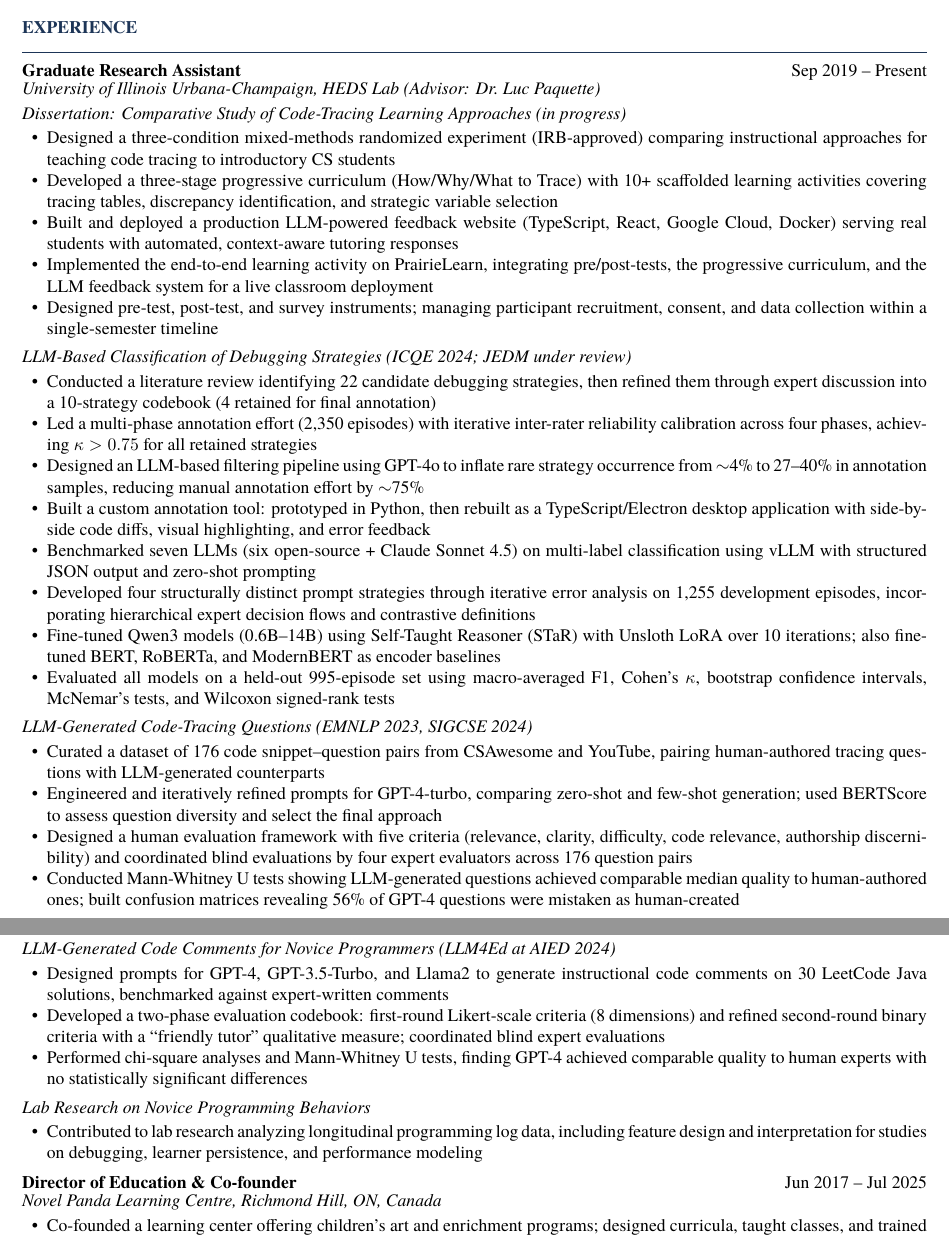
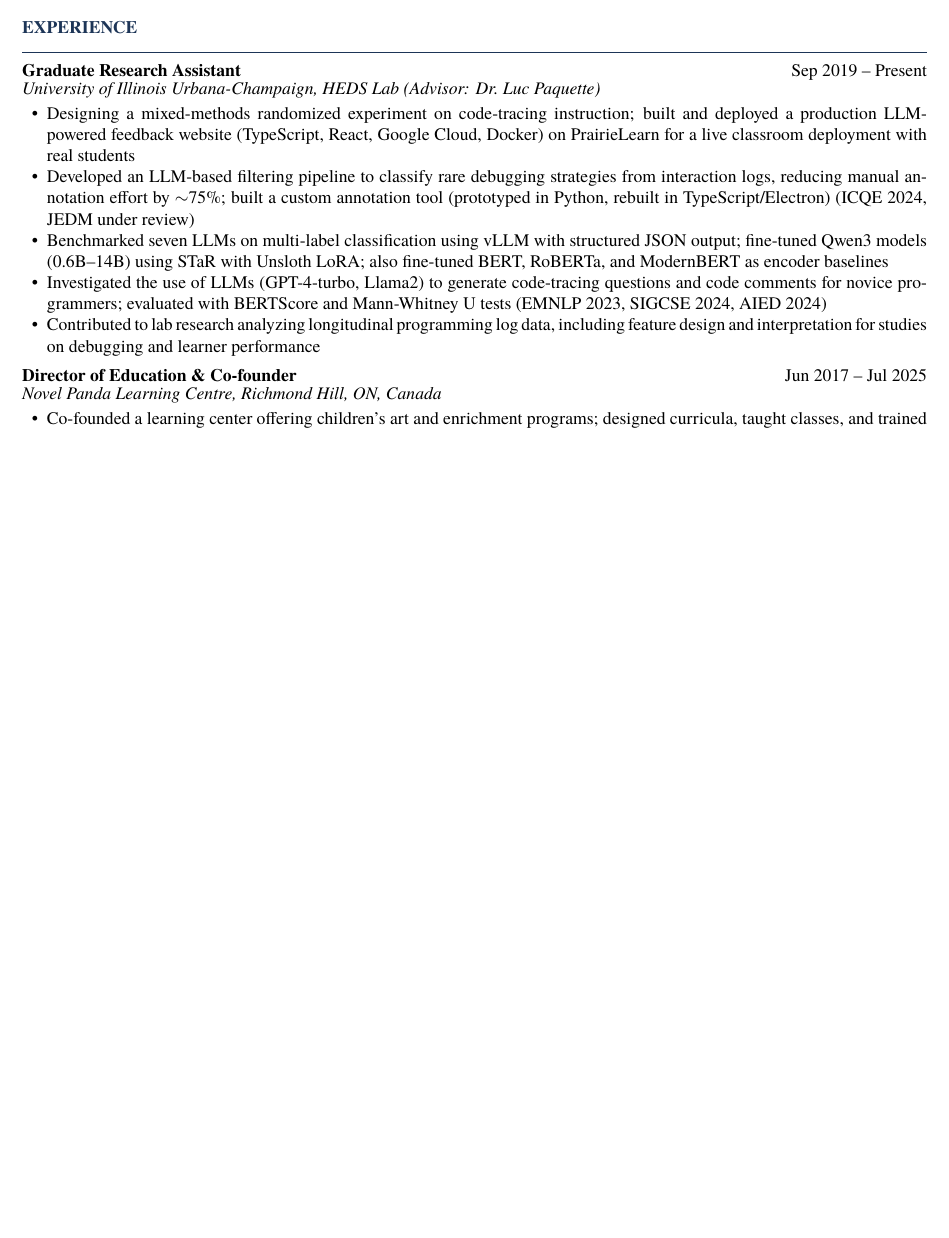
Before and after one commit to aysafanxm/cv, a LaTeX CV (Aysa_X_Fan_CV.tex): two parts of pages 2 and 3 of 3 before the commit and part of page 2 of 2 after it, the two joined at a grey line, cut so that both start at the same text, the shorter picture padded with empty space. Compiled offline with pdfLaTeX.

Commit message:
compressed a bit

```diff
--- a/Aysa_X_Fan_CV.tex
+++ b/Aysa_X_Fan_CV.tex
@@ -158,52 +158,12 @@ Specialist in Mathematics and Its Applications in Finance and Economics, Major i
 
 \entrydate{Graduate Research Assistant}{Sep 2019 -- Present}
 \entrysub{University of Illinois Urbana-Champaign, HEDS Lab (Advisor: Dr.\ Luc Paquette)}
-
-\vspace{2pt}
-\noindent\textit{Dissertation: Comparative Study of Code-Tracing Learning Approaches (in progress)}
 \begin{itemize}[leftmargin=14pt, nosep, topsep=2pt]
-  \item Designed a three-condition mixed-methods randomized experiment (IRB-approved) comparing instructional approaches for teaching code tracing to introductory CS students
-  \item Developed a three-stage progressive curriculum (How/Why/What to Trace) with 10+ scaffolded learning activities covering tracing tables, discrepancy identification, and strategic variable selection
-  \item Built and deployed a production LLM-powered feedback website (TypeScript, React, Google Cloud, Docker) serving real students with automated, context-aware tutoring responses
-  \item Implemented the end-to-end learning activity on PrairieLearn, integrating pre/post-tests, the progressive curriculum, and the LLM feedback system for a live classroom deployment
-  \item Designed pre-test, post-test, and survey instruments; managing participant recruitment, consent, and data collection within a single-semester timeline
-\end{itemize}
-
-\vspace{2pt}
-\noindent\textit{LLM-Based Classification of Debugging Strategies (ICQE 2024; JEDM under review)}
-\begin{itemize}[leftmargin=14pt, nosep, topsep=2pt]
-  \item Conducted a literature review identifying 22 candidate debugging strategies, then refined them through expert discussion into a 10-strategy codebook (4 retained for final annotation)
-  \item Led a multi-phase annotation effort (2{,}350 episodes) with iterative inter-rater reliability calibration across four phases, achieving \(\kappa > 0.75\) for all retained strategies
-  \item Designed an LLM-based filtering pipeline using GPT-4o to inflate rare strategy occurrence from \(\sim\)4\% to 27--40\% in annotation samples, reducing manual annotation effort by \(\sim\)75\%
-  \item Built a custom annotation tool: prototyped in Python, then rebuilt as a TypeScript/Electron desktop application with side-by-side code diffs, visual highlighting, and error feedback
-  \item Benchmarked seven LLMs (six open-source + Claude Sonnet 4.5) on multi-label classification using vLLM with structured JSON output and zero-shot prompting
-  \item Developed four structurally distinct prompt strategies through iterative error analysis on 1{,}255 development episodes, incorporating hierarchical expert decision flows and contrastive definitions
-  \item Fine-tuned Qwen3 models (0.6B--14B) using Self-Taught Reasoner (STaR) with Unsloth LoRA over 10 iterations; also fine-tuned BERT, RoBERTa, and ModernBERT as encoder baselines
-  \item Evaluated all models on a held-out 995-episode set using macro-averaged F1, Cohen's \(\kappa\), bootstrap confidence intervals, McNemar's tests, and Wilcoxon signed-rank tests
-\end{itemize}
-
-\vspace{2pt}
-\noindent\textit{LLM-Generated Code-Tracing Questions (EMNLP 2023, SIGCSE 2024)}
-\begin{itemize}[leftmargin=14pt, nosep, topsep=2pt]
-  \item Curated a dataset of 176 code snippet--question pairs from CSAwesome and YouTube, pairing human-authored tracing questions with LLM-generated counterparts
-  \item Engineered and iteratively refined prompts for GPT-4-turbo, comparing zero-shot and few-shot generation; used BERTScore to assess question diversity and select the final approach
-  \item Designed a human evaluation framework with five criteria (relevance, clarity, difficulty, code relevance, authorship discernibility) and coordinated blind evaluations by four expert evaluators across 176 question pairs
-  \item Conducted Mann-Whitney U tests showing LLM-generated questions achieved comparable median quality to human-authored ones; built confusion matrices revealing 56\% of GPT-4 questions were mistaken as human-created
-  \item Identified quality features from literature (complexity, guessability, reverse tracing) and designed expert-guided prompts incorporating chain-of-thought self-selection, yielding improved complexity (3.5 vs.\ 2.5) and reverse-tracing coverage (83\% vs.\ 0\%)
-\end{itemize}
-
-\vspace{2pt}
-\noindent\textit{LLM-Generated Code Comments for Novice Programmers (LLM4Ed at AIED 2024)}
-\begin{itemize}[leftmargin=14pt, nosep, topsep=2pt]
-  \item Designed prompts for GPT-4, GPT-3.5-Turbo, and Llama2 to generate instructional code comments on 30 LeetCode Java solutions, benchmarked against expert-written comments
-  \item Developed a two-phase evaluation codebook: first-round Likert-scale criteria (8 dimensions) and refined second-round binary criteria with a ``friendly tutor'' qualitative measure; coordinated blind expert evaluations
-  \item Performed chi-square analyses and Mann-Whitney U tests, finding GPT-4 achieved comparable quality to human experts with no statistically significant differences
-\end{itemize}
-
-\vspace{2pt}
-\noindent\textit{Lab Research on Novice Programming Behaviors}
-\begin{itemize}[leftmargin=14pt, nosep, topsep=2pt]
-  \item Contributed to lab research analyzing longitudinal programming log data, including feature design and interpretation for studies on debugging, learner persistence, and performance modeling
+  \item Designing a mixed-methods randomized experiment on code-tracing instruction; built and deployed a production LLM-powered feedback website (TypeScript, React, Google Cloud, Docker) on PrairieLearn for a live classroom deployment with real students
+  \item Developed an LLM-based filtering pipeline to classify rare debugging strategies from interaction logs, reducing manual annotation effort by \(\sim\)75\%; built a custom annotation tool (prototyped in Python, rebuilt in TypeScript/Electron) (ICQE 2024, JEDM under review)
+  \item Benchmarked seven LLMs on multi-label classification using vLLM with structured JSON output; fine-tuned Qwen3 models (0.6B--14B) using STaR with Unsloth LoRA; also fine-tuned BERT, RoBERTa, and ModernBERT as encoder baselines
+  \item Investigated the use of LLMs (GPT-4-turbo, Llama2) to generate code-tracing questions and code comments for novice programmers; evaluated with BERTScore and Mann-Whitney U tests (EMNLP 2023, SIGCSE 2024, AIED 2024)
+  \item Contributed to lab research analyzing longitudinal programming log data, including feature design and interpretation for studies on debugging and learner performance
 \end{itemize}
 \vspace{3pt}
 
```
Also changed, not shown: Aysa_X_Fan_CV.pdf, 1 other file.
